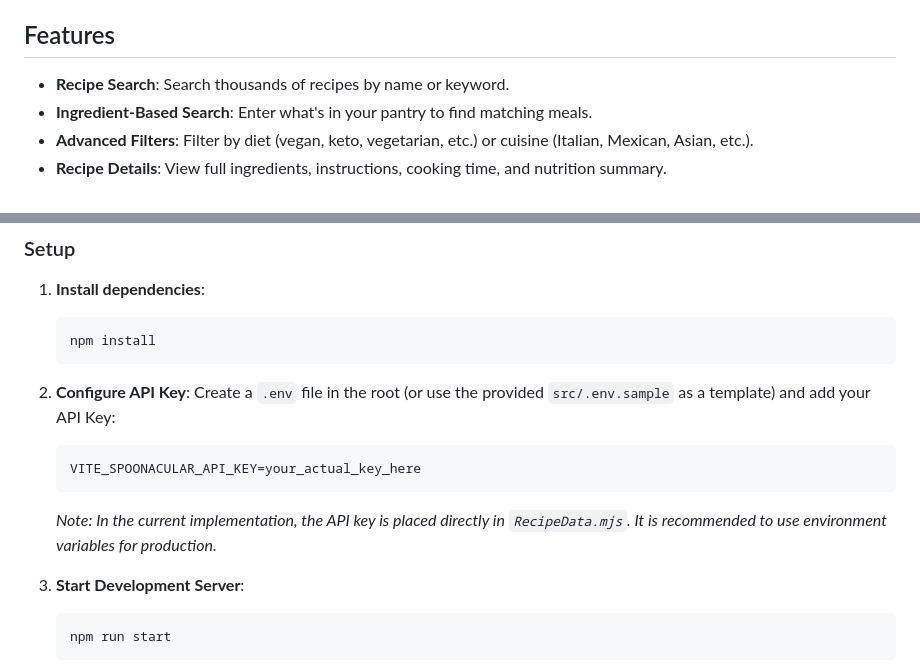
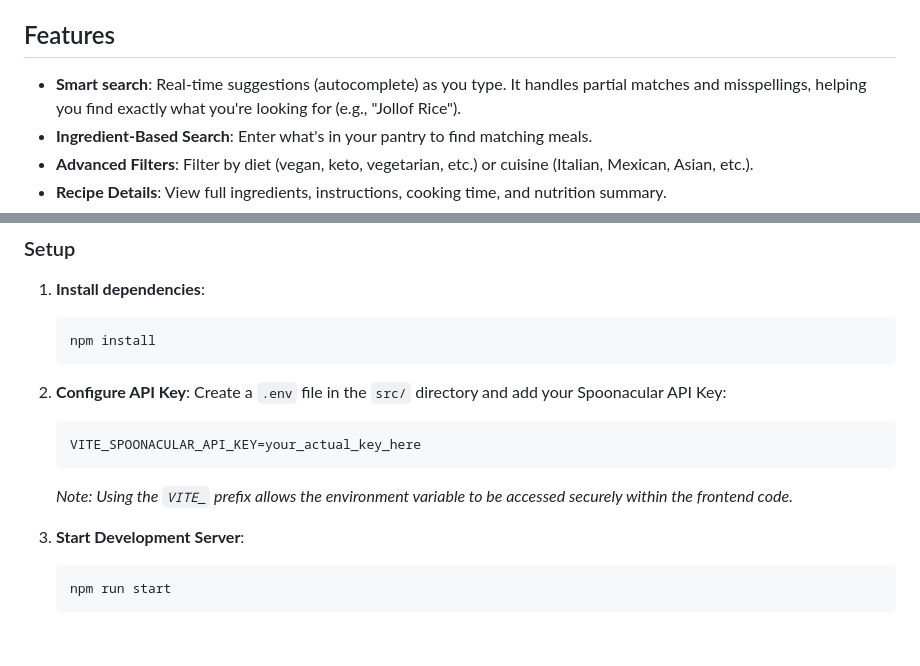
Before and after one commit to tonbot/meal-finder, a Markdown page: README.md, 2 parts joined by grey strips. GitHub-like rendering; blank space fills up the shorter version.

````diff
--- a/README.md
+++ b/README.md
@@ -4,7 +4,7 @@ A modern, responsive web application for finding delicious cooking recipes based
 
 ## Features
 
-- **Recipe Search**: Search thousands of recipes by name or keyword.
+- **Smart search**: Real-time suggestions (autocomplete) as you type. It handles partial matches and misspellings, helping you find exactly what you're looking for (e.g., "Jollof Rice").
 - **Ingredient-Based Search**: Enter what's in your pantry to find matching meals.
 - **Advanced Filters**: Filter by diet (vegan, keto, vegetarian, etc.) or cuisine (Italian, Mexican, Asian, etc.).
 - **Recipe Details**: View full ingredients, instructions, cooking time, and nutrition summary.
@@ -34,11 +34,11 @@ A modern, responsive web application for finding delicious cooking recipes based
    ```
 
 2. **Configure API Key**:
-   Create a `.env` file in the root (or use the provided `src/.env.sample` as a template) and add your API Key:
+   Create a `.env` file in the `src/` directory and add your Spoonacular API Key:
    ```
    VITE_SPOONACULAR_API_KEY=your_actual_key_here
    ```
-   *Note: In the current implementation, the API key is placed directly in `RecipeData.mjs`. It is recommended to use environment variables for production.*
+   *Note: Using the `VITE_` prefix allows the environment variable to be accessed securely within the frontend code.*
 
 3. **Start Development Server**:
    ```bash
````
